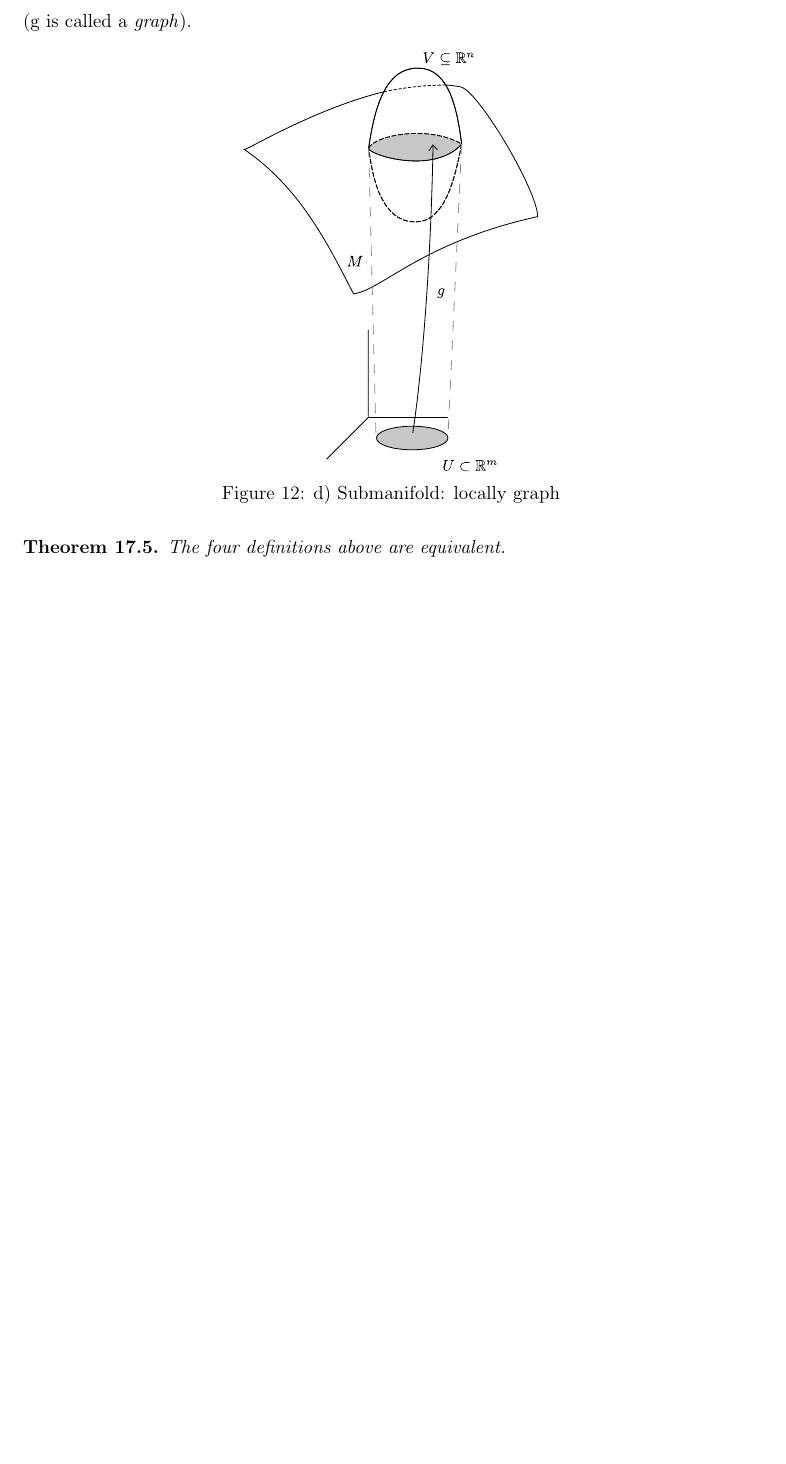
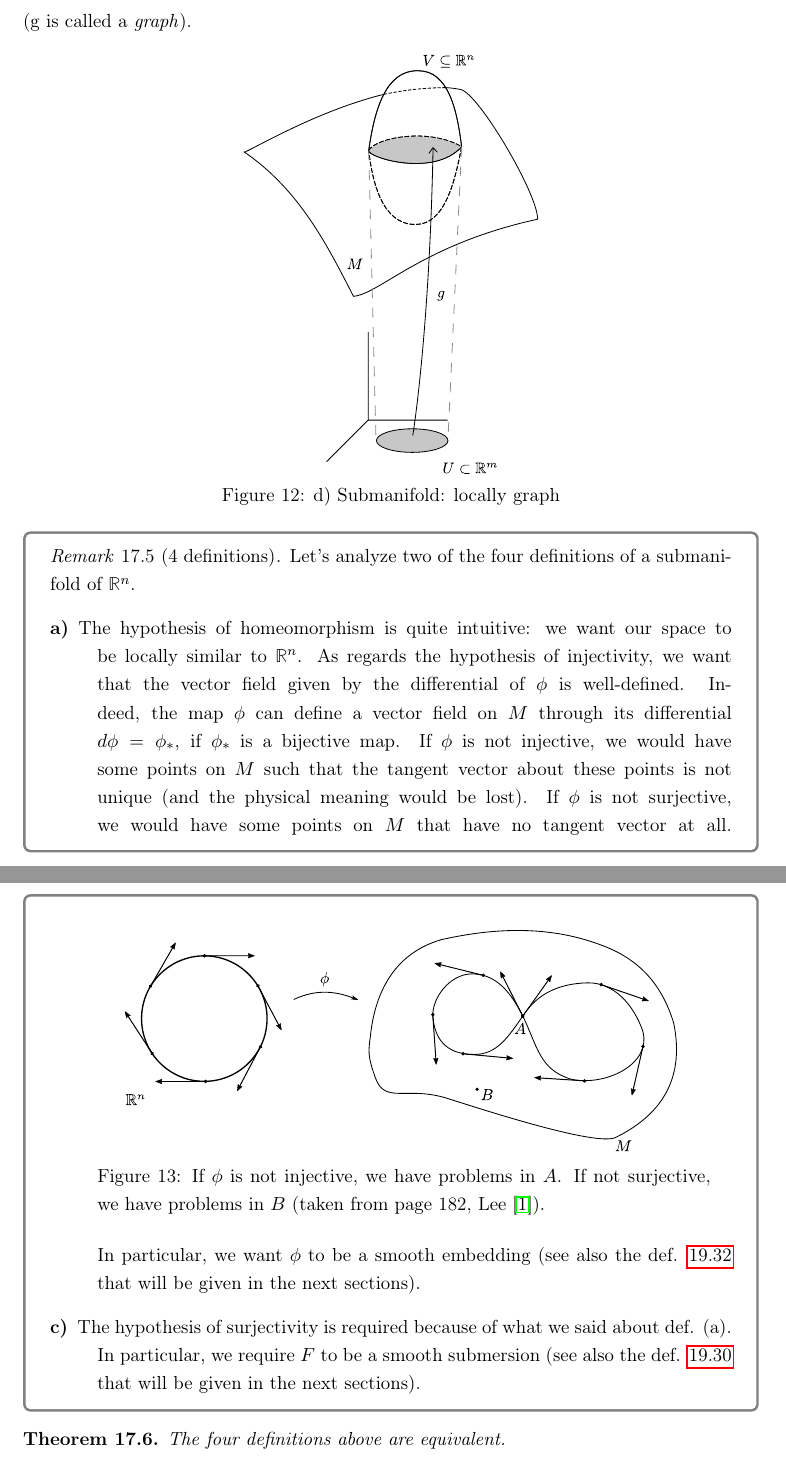
Before and after one commit to flavio-rossetti/diff-manifolds, a LaTeX book (Differentiable Manifolds.tex): part of page 56 of 98 before the commit and two parts of pages 56 and 57 of 99 after it, the two joined at a grey line, cut so that both start at the same text, the shorter picture padded with empty space. Compiled offline with pdfLaTeX.

Commit message:
update 13-03-20

```diff
--- a/Differentiable Manifolds.tex
+++ b/Differentiable Manifolds.tex
@@ -2112,6 +2112,22 @@ and $F_* \colon V \rightarrow \rfield^{n-m}$ is surjective.
 \end{figure}
 \end{definition}
 
+\begin{remarkbox}\begin{remark}[4 definitions]
+Let's analyze two of the four definitions of a submanifold of $\rfield^n$. \begin{description}
+\item[a)] The hypothesis of homeomorphism is quite intuitive: we want our space to be locally similar to $\rfield^n$. As regards the hypothesis of injectivity, we want that the vector field given by the differential of $\phi$ is well-defined. Indeed, the map $\phi$ can define a vector field on $M$ through its differential $d\phi=\phi_*$, if $\phi_*$ is a bijective map. If $\phi$ is not injective, we would have some points on $M$ such that the tangent vector about these points is not unique (and the physical meaning would be lost). If $\phi$ is not surjective, we would have some points on $M$ that have no tangent vector at all.
+\begin{minipage}{0.9\textwidth}
+\vspace{1em}
+     \centering
+     \includegraphics[width=0.9\textwidth]{Images/notinjnotsurj.pdf} \label{Fig:notinjnotsurj}
+     \captionof{figure}{If $\phi$ is not injective, we have problems in $A$. If not surjective, we have problems in $B$ (taken from page 182, Lee \cite{Lee}).}
+     \vspace{1em}
+\end{minipage}
+
+In particular, we want $\phi$ to be a smooth embedding (see also the def. \ref{smoothembedd} that will be given in the next sections).
+\item[c)] The hypothesis of surjectivity is required because of what we said about def. (a). In particular, we require $F$ to be a smooth submersion (see also the def. \ref{smoothsubm} that will be given in the next sections).
+\end{description}
+\end{remark}\end{remarkbox}
+
 \begin{theorem} \label{allequiv}
   The four definitions above are equivalent.
 \end{theorem}
```
Also changed, not shown: Last changes.txt (deleted, +0 -12 lines), Differentiable Manifolds.pdf, Images/notinjnotsurj.pdf (added), Images/notinjnotsurj.svg (added), README.md, Differentiable Manifolds.tex (4 more changed lines).
